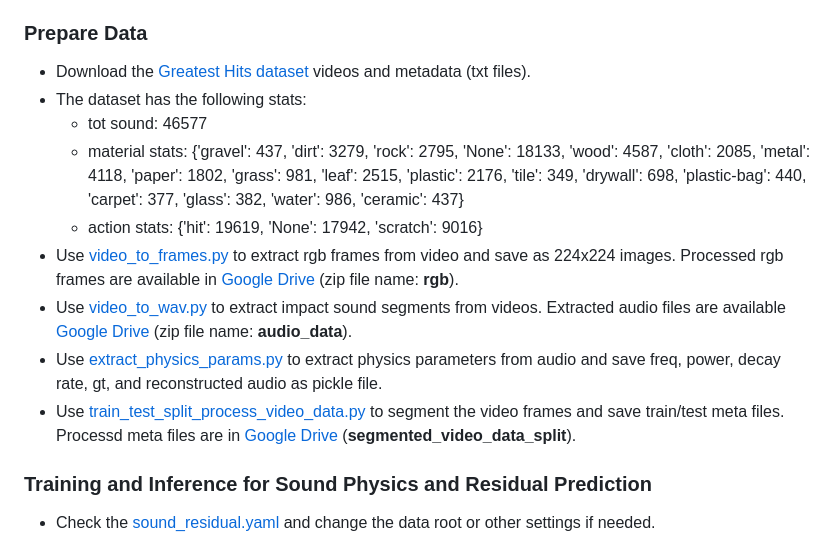
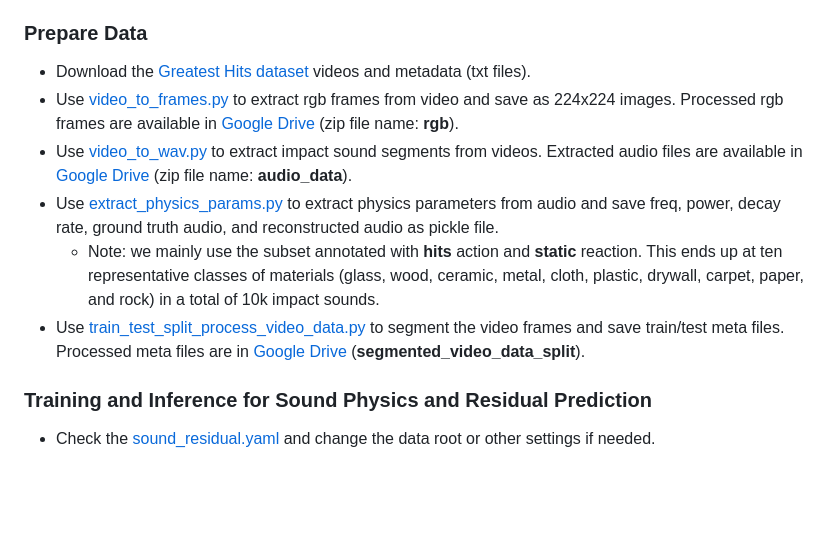
Before and after one commit to sukun1045/video-physics-sound-diffusion, a Markdown page: README.md, the part around the change. Drawn GitHub-style; blank space fills up the shorter version.

```diff
--- a/README.md
+++ b/README.md
@@ -20,14 +20,11 @@ Code is available now under the folder [video-physics-sound-diffusion](https://g
 
 ### Prepare Data
 - Download the [Greatest Hits dataset](https://andrewowens.com/vis/) videos and metadata (txt files).
-- The dataset has the following stats:
-  - tot sound:  46577
-  - material stats: {'gravel': 437, 'dirt': 3279, 'rock': 2795, 'None': 18133, 'wood': 4587, 'cloth': 2085, 'metal': 4118, 'paper': 1802, 'grass': 981, 'leaf': 2515, 'plastic': 2176, 'tile': 349, 'drywall': 698, 'plastic-bag': 440, 'carpet': 377, 'glass': 382, 'water': 986, 'ceramic': 437}
-  - action stats: {'hit': 19619, 'None': 17942, 'scratch': 9016}
 - Use [video_to_frames.py](https://github.com/sukun1045/video-physics-sound-diffusion/blob/main/video_to_frames.py) to extract rgb frames from video and save as 224x224 images. Processed rgb frames are available in [Google Drive](https://drive.google.com/drive/folders/1nsT79lghHkQqr9KvEyAHUbQDwsur5kbi?usp=sharing) (zip file name: **rgb**).
-- Use [video_to_wav.py](https://github.com/sukun1045/video-physics-sound-diffusion/blob/main/video-physics-sound-diffusion/tools/video_to_wavs.py) to extract impact sound segments from videos. Extracted audio files are available [Google Drive](https://drive.google.com/drive/folders/1nsT79lghHkQqr9KvEyAHUbQDwsur5kbi?usp=sharing) (zip file name: **audio_data**).
-- Use [extract_physics_params.py](https://github.com/sukun1045/video-physics-sound-diffusion/blob/main/video-physics-sound-diffusion/tools/extract_physics_params.py) to extract physics parameters from audio and save freq, power, decay rate, gt, and reconstructed audio as pickle file.
-- Use [train_test_split_process_video_data.py](https://github.com/sukun1045/video-physics-sound-diffusion/blob/main/video-physics-sound-diffusion/tools/train_test_split_process_video_data.py) to segment the video frames and save train/test meta files. Processd meta files are in [Google Drive](https://drive.google.com/drive/folders/1nsT79lghHkQqr9KvEyAHUbQDwsur5kbi?usp=sharing) (**segmented_video_data_split**).
+- Use [video_to_wav.py](https://github.com/sukun1045/video-physics-sound-diffusion/blob/main/video-physics-sound-diffusion/tools/video_to_wavs.py) to extract impact sound segments from videos. Extracted audio files are available in [Google Drive](https://drive.google.com/drive/folders/1nsT79lghHkQqr9KvEyAHUbQDwsur5kbi?usp=sharing) (zip file name: **audio_data**).
+- Use [extract_physics_params.py](https://github.com/sukun1045/video-physics-sound-diffusion/blob/main/video-physics-sound-diffusion/tools/extract_physics_params.py) to extract physics parameters from audio and save freq, power, decay rate, ground truth audio, and reconstructed audio as pickle file.
+  - Note: we mainly use the subset annotated with **hits** action and **static** reaction. This ends up at ten representative classes of materials (glass, wood, ceramic, metal, cloth, plastic, drywall, carpet, paper, and rock) in a total of 10k impact sounds.
+- Use [train_test_split_process_video_data.py](https://github.com/sukun1045/video-physics-sound-diffusion/blob/main/video-physics-sound-diffusion/tools/train_test_split_process_video_data.py) to segment the video frames and save train/test meta files. Processed meta files are in [Google Drive](https://drive.google.com/drive/folders/1nsT79lghHkQqr9KvEyAHUbQDwsur5kbi?usp=sharing) (**segmented_video_data_split**).
 
 ### Training and Inference for Sound Physics and Residual Prediction
 - Check the [sound_residual.yaml](https://github.com/sukun1045/video-physics-sound-diffusion/blob/main/video-physics-sound-diffusion/configs/sound_residual.yaml) and change the data root or other settings if needed.
```
